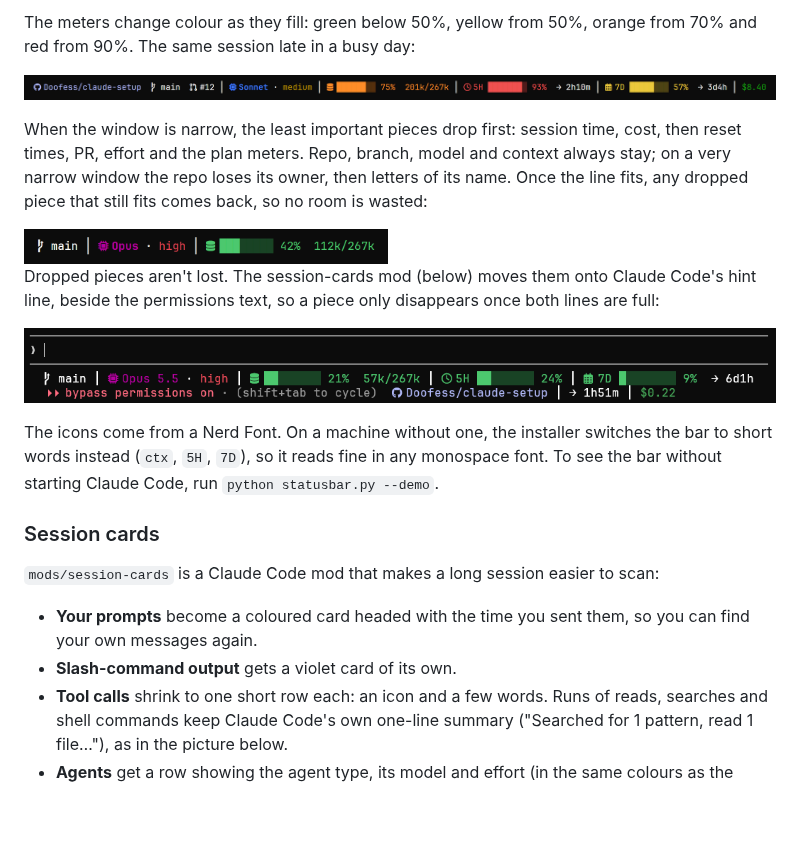
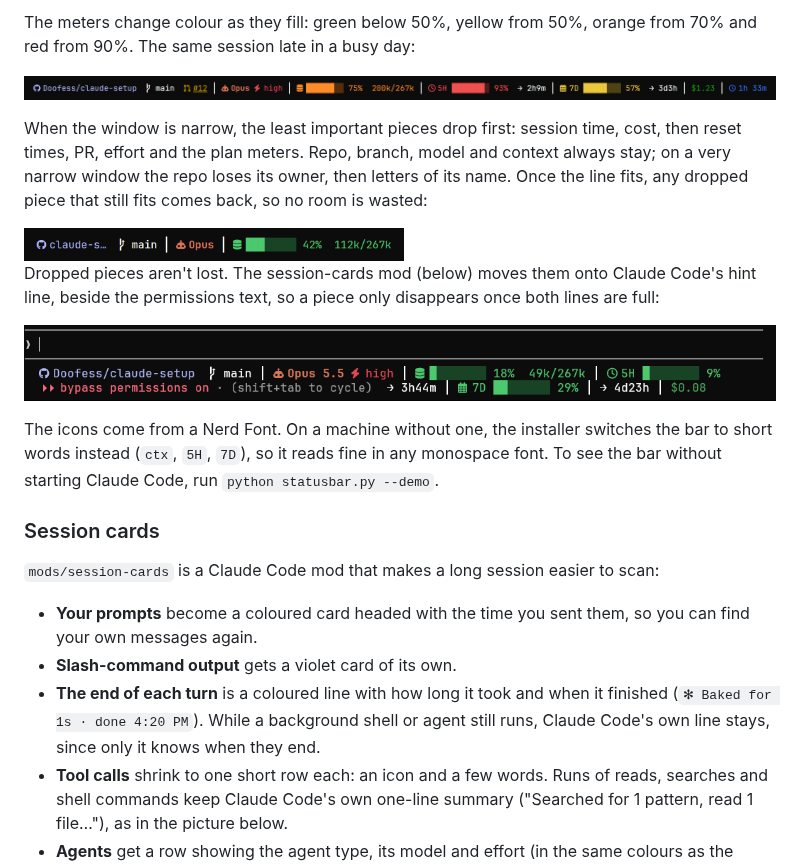
Before and after one commit to Doofess/claude-setup, a Markdown page: README.md, the part around one of its changes. Drawn GitHub-style; pictures changed too: docs/images/hint-overflow.png, docs/images/statusbar-busy.png, docs/images/statusbar-narrow.png; blank space fills up the shorter version.

```diff
--- a/README.md
+++ b/README.md
@@ -31,7 +31,7 @@ the plan meters. Repo, branch, model and context always stay; on a very narrow w
 letters of its name. Once the line fits, any dropped piece that still fits comes back, so
 no room is wasted:
 
-<img src="docs/images/statusbar-narrow.png" width="364" alt="The bar at 60 columns: only branch, model, effort and context remain">
+<img src="docs/images/statusbar-narrow.png" width="380" alt="The bar at 60 columns: the repo cut to claude-s…, then branch, model and context">
 
 Dropped pieces aren't lost. The session-cards mod (below) moves them onto Claude Code's hint line, beside the
 permissions text, so a piece only disappears once both lines are full:
@@ -48,6 +48,8 @@ The icons come from a Nerd Font. On a machine without one, the installer switche
 
 - **Your prompts** become a coloured card headed with the time you sent them, so you can find your own messages again.
 - **Slash-command output** gets a violet card of its own.
+- **The end of each turn** is a coloured line with how long it took and when it finished (`✻ Baked for 1s · done 4:20 PM`).
+  While a background shell or agent still runs, Claude Code's own line stays, since only it knows when they end.
 - **Tool calls** shrink to one short row each: an icon and a few words. Runs of reads, searches and shell commands
   keep Claude Code's own one-line summary ("Searched for 1 pattern, read 1 file…"), as in the picture below.
 - **Agents** get a row showing the agent type, its model and effort (in the same colours as the status bar), what it's
```
Also changed, not shown: other parts of README.md (+2 -2 lines), docs/images/statusbar.png, 3 other files.
